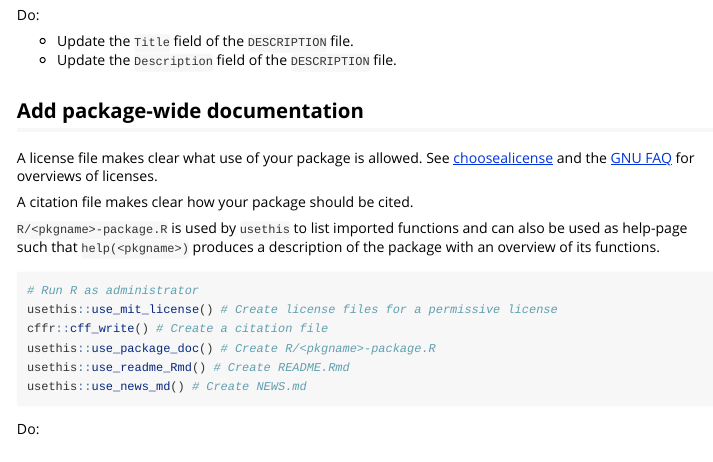
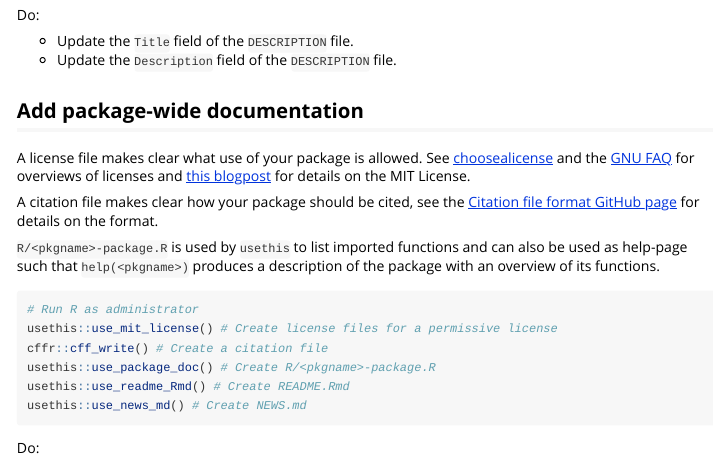
Before and after one commit to JesseAlderliesten/develcoder, an R Markdown document (vignettes/pkg_setup.Rmd): the page in a window 1100 px wide, from 660 px down. Rendered offline with R 4.5, knitr and Pandoc, with nearby package versions; long lines of code are wrapped.

Commit message:
Added references for the licence and citation file.

```diff
--- a/vignettes/pkg_setup.Rmd
+++ b/vignettes/pkg_setup.Rmd
@@ -45,9 +45,13 @@ Do:
 ## Add package-wide documentation
 A license file makes clear what use of your package is allowed. See
 [choosealicense](https://choosealicense.com/) and the
-[GNU FAQ](https://www.gnu.org/licenses/gpl-faq.html) for overviews of licenses.
+[GNU FAQ](https://www.gnu.org/licenses/gpl-faq.html) for overviews of licenses and
+[this blogpost](https://writing.kemitchell.com/2016/09/21/MIT-License-Line-by-Line)
+for details on the MIT License.
 
-A citation file makes clear how your package should be cited.
+A citation file makes clear how your package should be cited, see the
+[Citation file format GitHub page](https://citation-file-format.github.io/) for
+details on the format.
 
 `R/<pkgname>-package.R` is used by `usethis` to list imported functions and can
 also be used as help-page such that `help(<pkgname>)` produces a description of
```
